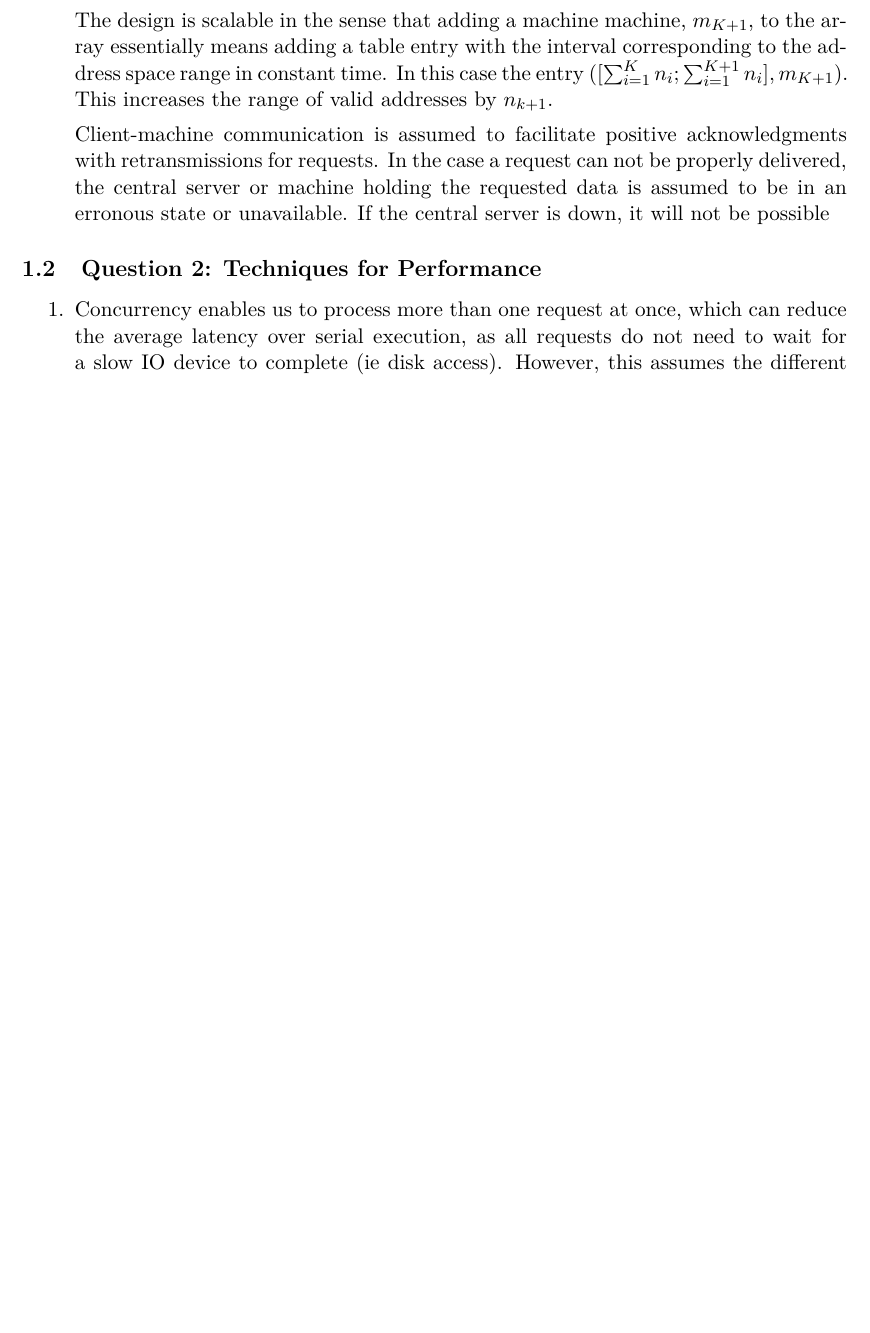
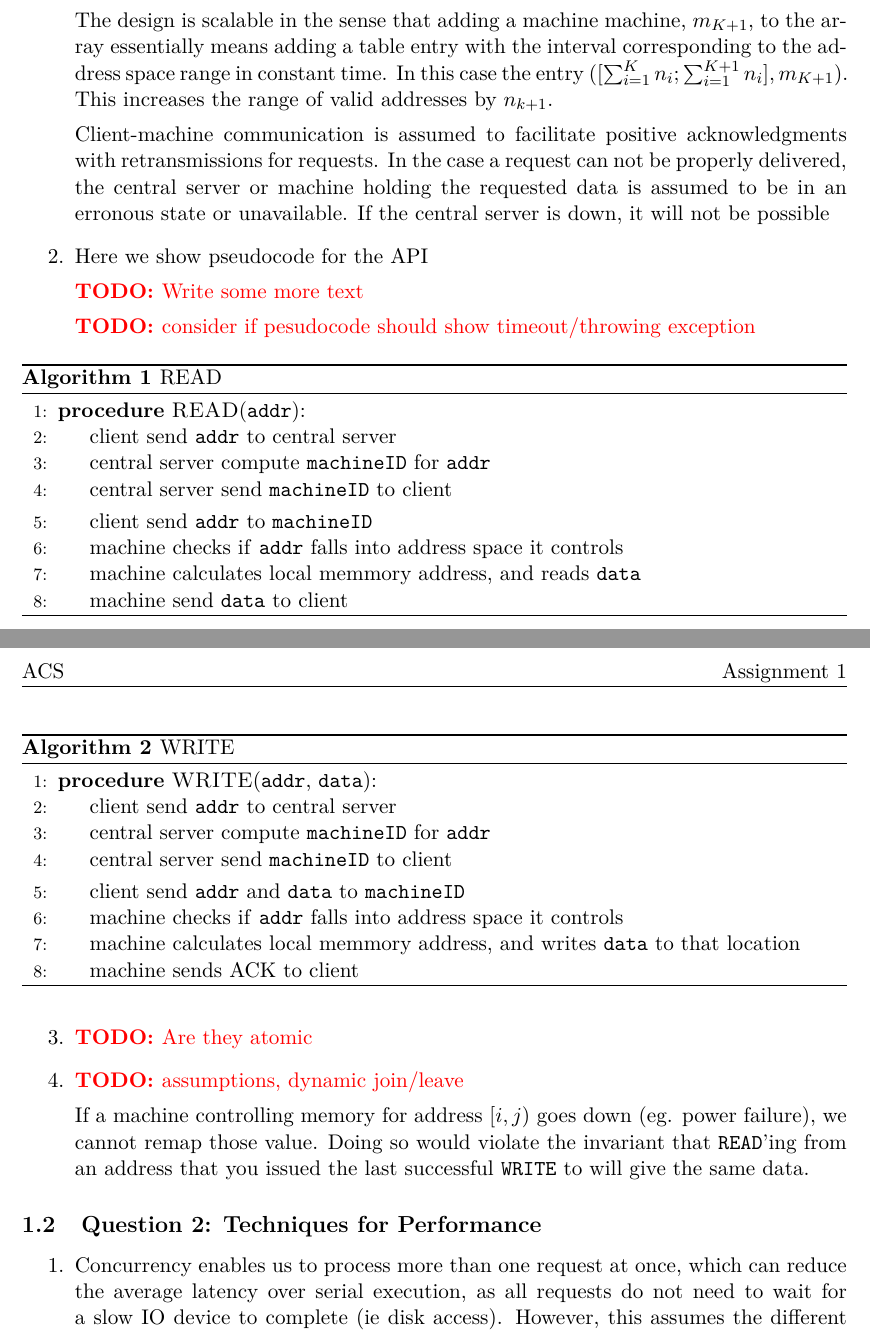
Before and after one commit to vikt0r0/acs-2015, a LaTeX problem sheet (assign1/report/acs-assignment1.tex): part of page 2 of 2 before the commit and two parts of pages 2 and 3 of 3 after it, the two joined at a grey line, cut so that both start at the same text, the shorter picture padded with empty space. Compiled offline with pdfLaTeX.

Commit message:
report: add pseudocode for READ/WRITE

```diff
--- a/assign1/report/acs-assignment1.tex
+++ b/assign1/report/acs-assignment1.tex
@@ -27,6 +27,8 @@
 \usepackage{booktabs}
 \usepackage{array}
 \usepackage{lmodern} % better font
+\usepackage[noend]{algpseudocode}
+\usepackage{algorithm}
 \usepackage{hyperref} % always load hyper ref in the end
 \newcolumntype{P}[1]{>{\centering\arraybackslash}p{#1}}
 
@@ -46,6 +48,7 @@
 
 \captionsetup[listing]{aboveskip=5pt,belowskip=\baselineskip}
 
+\newcommand{\todo}[1]{\textcolor{red}{\textbf{TODO: }#1}}
 
 %\definecolor{lightgray}{rgb}{0.95,0.95,0.95}
 %\renewcommand\listingscaption{Code}
@@ -91,9 +94,62 @@ The naming scheme consists of issuing READ/WRITE request to a central server, wh
 The design is scalable in the sense that adding a machine machine, $m_{K+1}$, to the array essentially means adding a table entry with the interval corresponding to the address space range in constant time. In this case the entry $([\sum_{i=1}^{K} n_{i}; \sum_{i=1}^{K+1} n_{i}], m_{K+1})$. This increases the range of valid addresses by $n_{k+1}$.
 
 Client-machine communication is assumed to facilitate positive acknowledgments with retransmissions for requests. In the case a request can not be properly delivered, the central server or machine holding the requested data is assumed to be in an erronous state or unavailable. If the central server is down, it will not be possible}
+
+%%%%%%%%%%%%%%%%%%%%%%%%%%%%%%%%%%%%%%%%%%%%%%%%%%%%%%%%%%%%%%%%%%%%%%%%%%%%%%%%
+\item Here we show pseudocode for the API
+
+\todo{Write some more text}
+
+\todo{consider if pesudocode should show timeout/throwing exception}
+
+\begin{algorithm}[H]
+\caption{READ}
+\begin{algorithmic}[1]
+\Procedure{READ}{\texttt{addr}}:
+\State client send \texttt{addr} to central server
+\State central server compute \texttt{machineID} for \texttt{addr}
+\State central server send \texttt{machineID} to client
+\smallskip
+\State client send \texttt{addr} to \texttt{machineID}
+\State machine checks if \texttt{addr} falls into address space it controls
+\State machine calculates local memmory address, and reads \texttt{data}
+\State machine send \texttt{data} to client
+\EndProcedure
+\end{algorithmic}
+\end{algorithm}
+
+\begin{algorithm}[H]
+\caption{WRITE}
+\begin{algorithmic}[1]
+\Procedure{WRITE}{\texttt{addr}, \texttt{data}}:
+\State client send \texttt{addr} to central server
+\State central server compute \texttt{machineID} for \texttt{addr}
+\State central server send \texttt{machineID} to client
+\smallskip
+\State client send \texttt{addr} and \texttt{data} to \texttt{machineID}
+\State machine checks if \texttt{addr} falls into address space it controls
+\State machine calculates local memmory address, and writes \texttt{data} to that location
+\State machine sends ACK to client
+\EndProcedure
+\end{algorithmic}
+\end{algorithm}
+
+%%%%%%%%%%%%%%%%%%%%%%%%%%%%%%%%%%%%%%%%%%%%%%%%%%%%%%%%%%%%%%%%%%%%%%%%%%%%%%%%
+\item \todo{Are they atomic}
+
+%%%%%%%%%%%%%%%%%%%%%%%%%%%%%%%%%%%%%%%%%%%%%%%%%%%%%%%%%%%%%%%%%%%%%%%%%%%%%%%%
+\item \todo{assumptions, dynamic join/leave}
+
+If a machine controlling memory for address $[i,j)$ goes down (eg. power failure),
+we cannot remap those value. Doing so would violate the invariant that \texttt{READ}'ing
+from an address that you issued the last successful \texttt{WRITE} to will give the same data.
+
 \end{enumerate}
 
 
+%%%%%%%%%%%%%%%%%%%%%%%%%%%%%%%%%%%%%%%%%%%%%%%%%%%%%%%%%%%%%%%%%%%%%%%%%%%%%%%%
+%%%%%%%%%%%%%%%%%%%%%%%%%%%%%%%%%%%%%%%%%%%%%%%%%%%%%%%%%%%%%%%%%%%%%%%%%%%%%%%%
+%%%%%%%%%%%%%%%%%%%%%%%%%%%%%%%%%%%%%%%%%%%%%%%%%%%%%%%%%%%%%%%%%%%%%%%%%%%%%%%%
 \subsection{Question 2: Techniques for Performance}
 
 \begin{enumerate}
```
Also changed, not shown: assign1/report/report.md (deleted, +0 -46 lines).
